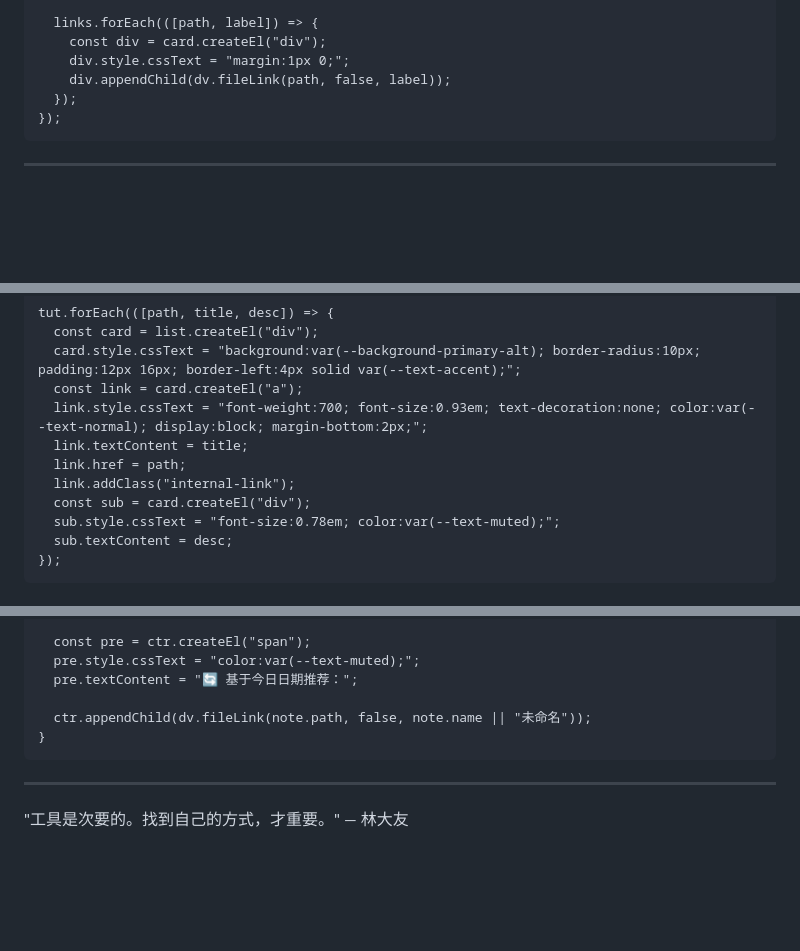
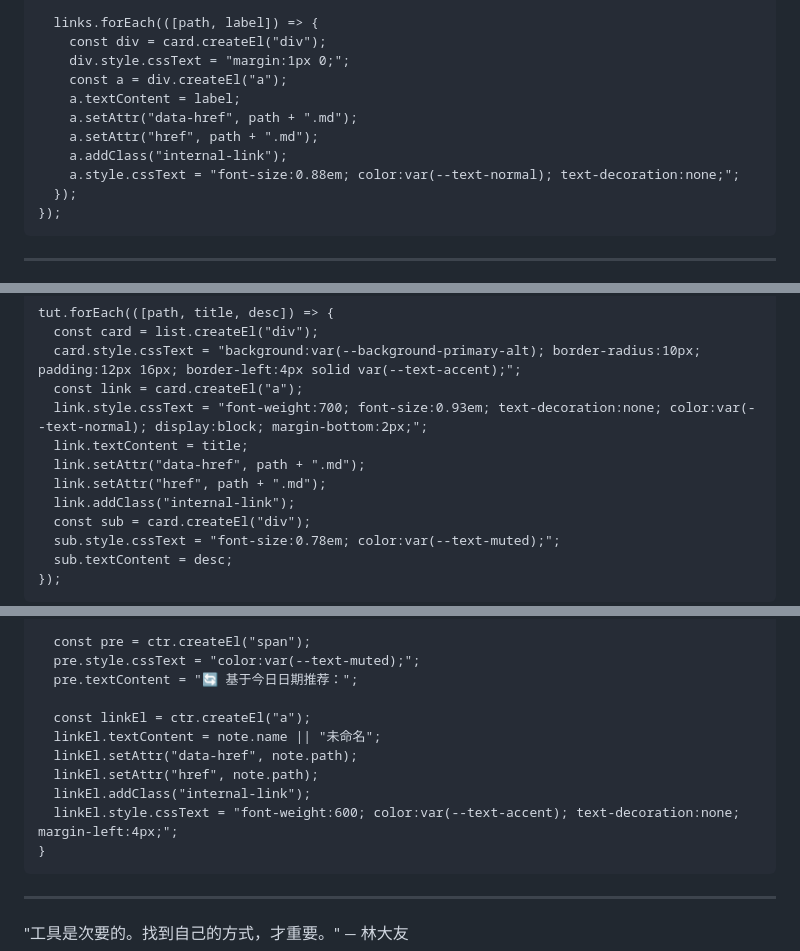
Before and after one commit to F1nnCheung/Wiki-Vault, a Markdown page: Home Page.md, 3 parts joined by grey strips. GitHub-like rendering; blank space fills up the shorter version.

Commit message:
vault backup: 2026-05-28 17:54:21

````diff
--- a/Home Page.md
+++ b/Home Page.md
@@ -101,7 +101,12 @@ nav.forEach(([title, links]) => {
   links.forEach(([path, label]) => {
     const div = card.createEl("div");
     div.style.cssText = "margin:1px 0;";
-    div.appendChild(dv.fileLink(path, false, label));
+    const a = div.createEl("a");
+    a.textContent = label;
+    a.setAttr("data-href", path + ".md");
+    a.setAttr("href", path + ".md");
+    a.addClass("internal-link");
+    a.style.cssText = "font-size:0.88em; color:var(--text-normal); text-decoration:none;";
   });
 });
 ```
@@ -141,7 +146,8 @@ tut.forEach(([path, title, desc]) => {
   const link = card.createEl("a");
   link.style.cssText = "font-weight:700; font-size:0.93em; text-decoration:none; color:var(--text-normal); display:block; margin-bottom:2px;";
   link.textContent = title;
-  link.href = path;
+  link.setAttr("data-href", path + ".md");
+  link.setAttr("href", path + ".md");
   link.addClass("internal-link");
   const sub = card.createEl("div");
   sub.style.cssText = "font-size:0.78em; color:var(--text-muted);";
@@ -170,7 +176,12 @@ if (!notes.length) {
   pre.style.cssText = "color:var(--text-muted);";
   pre.textContent = "🔄 基于今日日期推荐：";
 
-  ctr.appendChild(dv.fileLink(note.path, false, note.name || "未命名"));
+  const linkEl = ctr.createEl("a");
+  linkEl.textContent = note.name || "未命名";
+  linkEl.setAttr("data-href", note.path);
+  linkEl.setAttr("href", note.path);
+  linkEl.addClass("internal-link");
+  linkEl.style.cssText = "font-weight:600; color:var(--text-accent); text-decoration:none; margin-left:4px;";
 }
 ```
 
````
